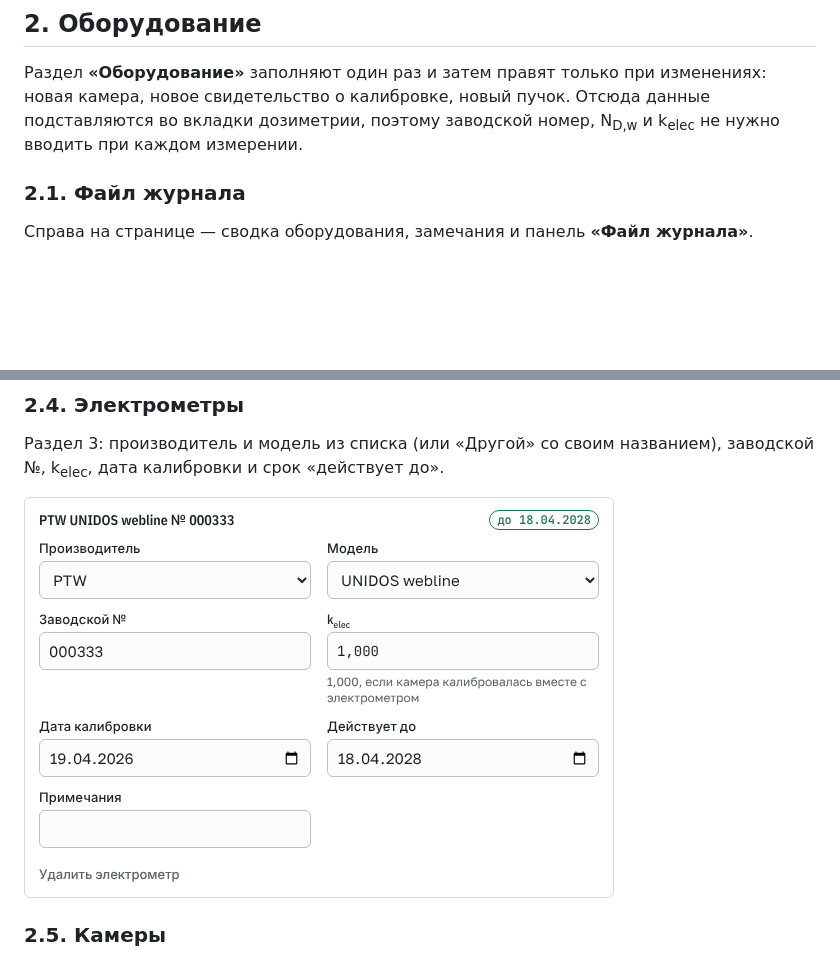
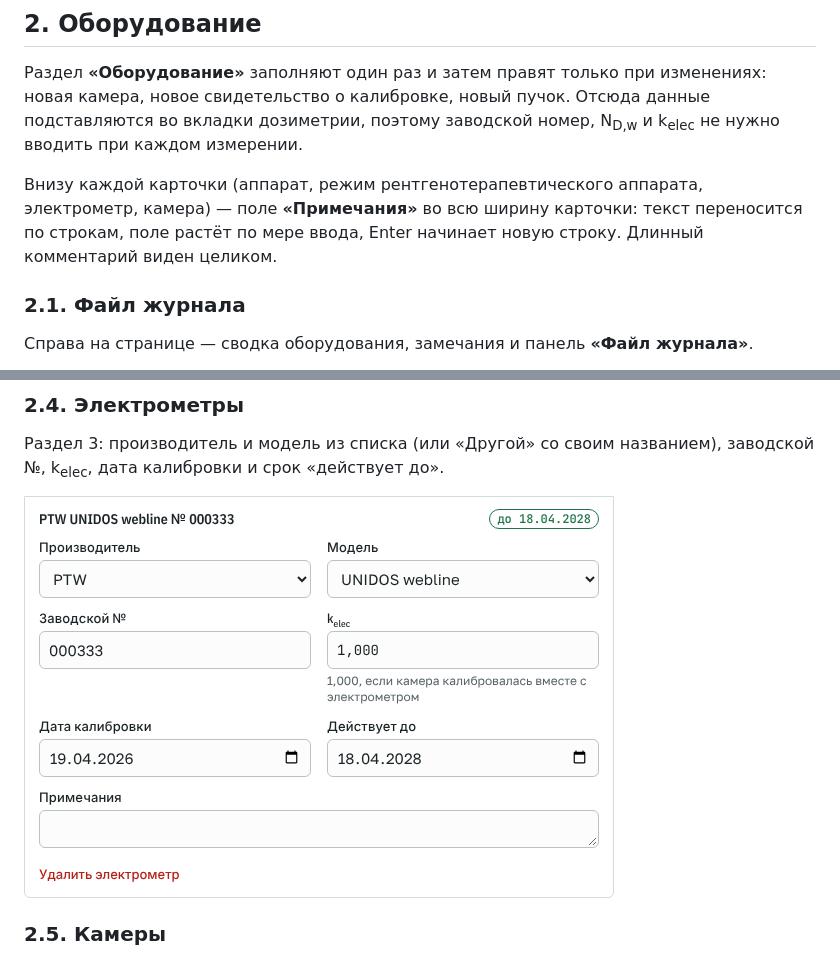
Before and after one commit to mesava/Reference-dosimetry, a Markdown page: docs/instrukciya.md, 2 parts joined by grey strips. GitHub-like rendering; pictures changed too: docs/img/instrukciya/12-oborudovanie-elektrometr.png; blank space fills up the shorter version.

```diff
--- a/docs/instrukciya.md
+++ b/docs/instrukciya.md
@@ -35,6 +35,8 @@
 ## 2. Оборудование
 
 Раздел **«Оборудование»** заполняют один раз и затем правят только при изменениях: новая камера, новое свидетельство о калибровке, новый пучок. Отсюда данные подставляются во вкладки дозиметрии, поэтому заводской номер, N<sub>D,w</sub> и k<sub>elec</sub> не нужно вводить при каждом измерении.
+
+Внизу каждой карточки (аппарат, режим рентгенотерапевтического аппарата, электрометр, камера) — поле **«Примечания»** во всю ширину карточки: текст переносится по строкам, поле растёт по мере ввода, Enter начинает новую строку. Длинный комментарий виден целиком.
 
 ### 2.1. Файл журнала
 
```
Also changed, not shown: README.md (+5 -3 lines), 10 other files.
